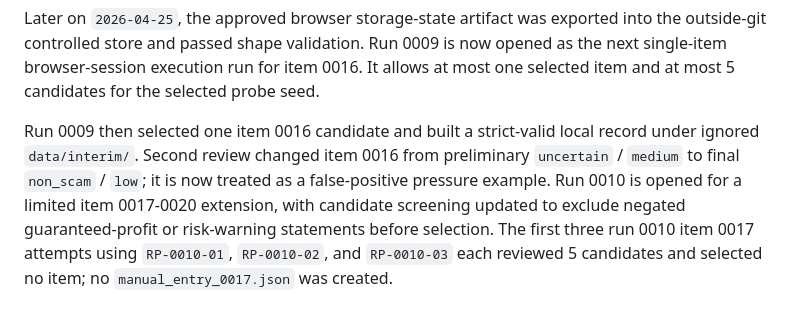
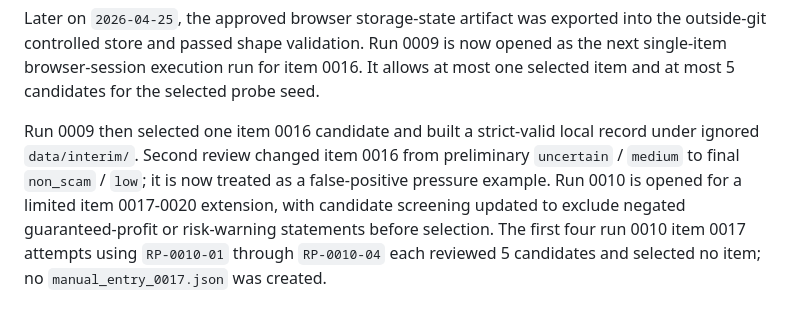
Before and after one commit to JasonLn0711/meta-threads-scam-content-research-2026, a Markdown page: governance/pilot-launch/README.md, the part around the change. Rendered like a GitHub page.

Commit message:
Record run 0010 fourth seed result

```diff
--- a/governance/pilot-launch/README.md
+++ b/governance/pilot-launch/README.md
@@ -64,4 +64,4 @@ As of `2026-04-25`, access-path preparation run 0008 has prepared the repo-safe
 
 Later on `2026-04-25`, the approved browser storage-state artifact was exported into the outside-git controlled store and passed shape validation. Run 0009 is now opened as the next single-item browser-session execution run for item 0016. It allows at most one selected item and at most 5 candidates for the selected probe seed.
 
-Run 0009 then selected one item 0016 candidate and built a strict-valid local record under ignored `data/interim/`. Second review changed item 0016 from preliminary `uncertain` / `medium` to final `non_scam` / `low`; it is now treated as a false-positive pressure example. Run 0010 is opened for a limited item 0017-0020 extension, with candidate screening updated to exclude negated guaranteed-profit or risk-warning statements before selection. The first three run 0010 item 0017 attempts using `RP-0010-01`, `RP-0010-02`, and `RP-0010-03` each reviewed 5 candidates and selected no item; no `manual_entry_0017.json` was created.
+Run 0009 then selected one item 0016 candidate and built a strict-valid local record under ignored `data/interim/`. Second review changed item 0016 from preliminary `uncertain` / `medium` to final `non_scam` / `low`; it is now treated as a false-positive pressure example. Run 0010 is opened for a limited item 0017-0020 extension, with candidate screening updated to exclude negated guaranteed-profit or risk-warning statements before selection. The first four run 0010 item 0017 attempts using `RP-0010-01` through `RP-0010-04` each reviewed 5 candidates and selected no item; no `manual_entry_0017.json` was created.
```
Also changed, not shown: experiments/evaluation-notes/0026-browser-session-limited-extension-run-0010-start.md (+15 -0 lines), governance/pilot-launch/threads_pilot_v1_2026-05_browser_session_limited_extension_run_record_0010.md (+7 -7 lines).
